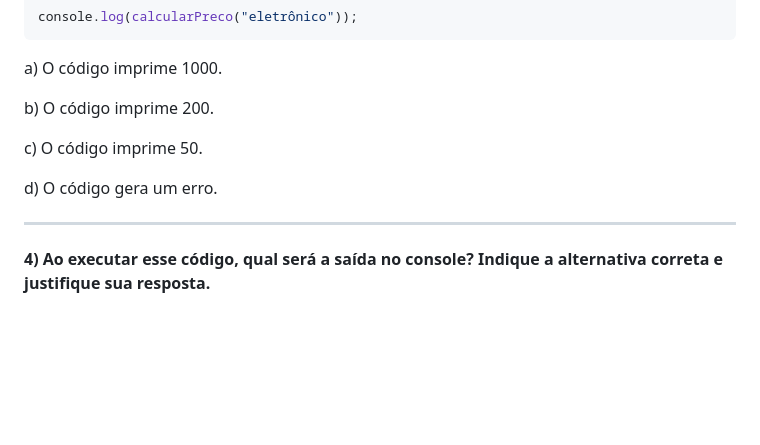
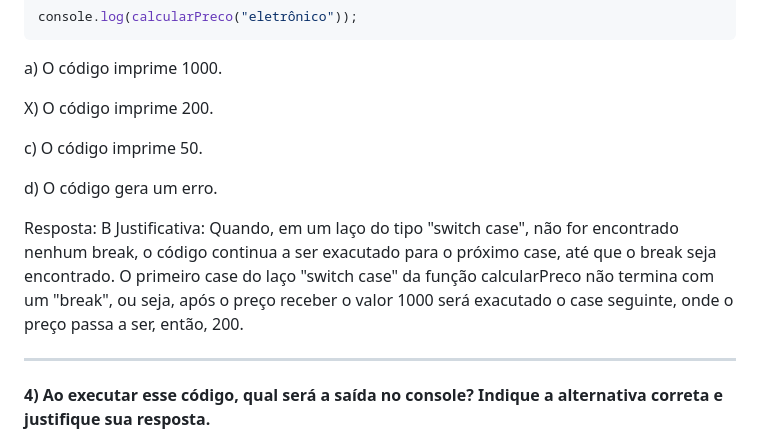
Before and after one commit to NicolliVenino/Exercicios_Javascript_Phaser, a Markdown page: lista01.md, the part around the change printed below. Drawn GitHub-style; blank space fills up the shorter version.

```diff
--- a/lista01.md
+++ b/lista01.md
@@ -78,11 +69,14 @@ console.log(calcularPreco("eletrônico"));
 
 a) O código imprime 1000.
 
-b) O código imprime 200.
+X) O código imprime 200.
 
 c) O código imprime 50.
 
 d) O código gera um erro.
+
+Resposta: B
+Justificativa: Quando, em um laço do tipo "switch case", não for encontrado nenhum break, o código continua a ser exacutado para o próximo case, até que o break seja encontrado. O primeiro case do laço "switch case" da função calcularPreco não termina com um "break", ou seja, após o preço receber o valor 1000 será exacutado o case seguinte, onde o preço passa a ser, então, 200.
 
 ______
 **4) Ao executar esse código, qual será a saída no console? Indique a alternativa correta e justifique sua resposta.**
```
Also changed, not shown: other parts of lista01.md (+16 -19 lines).
